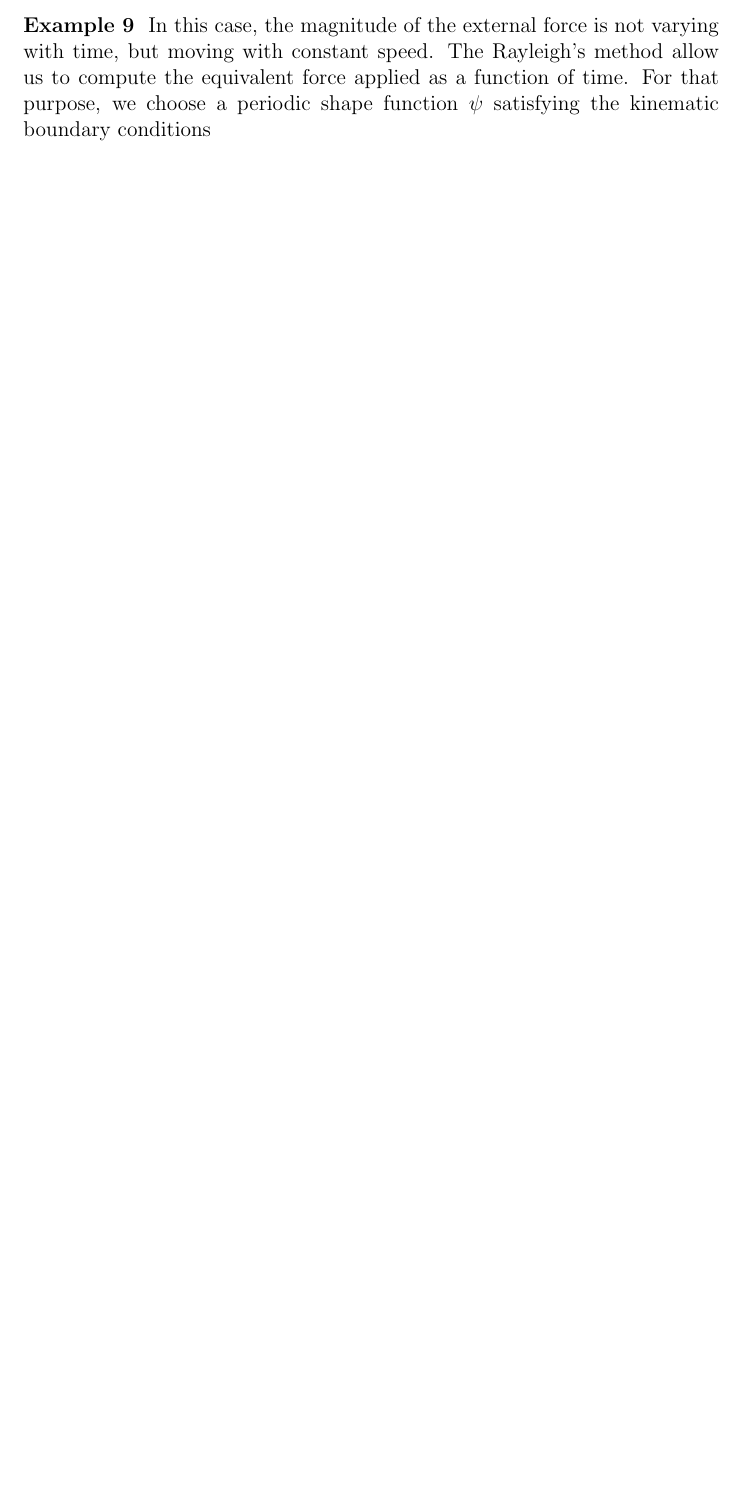
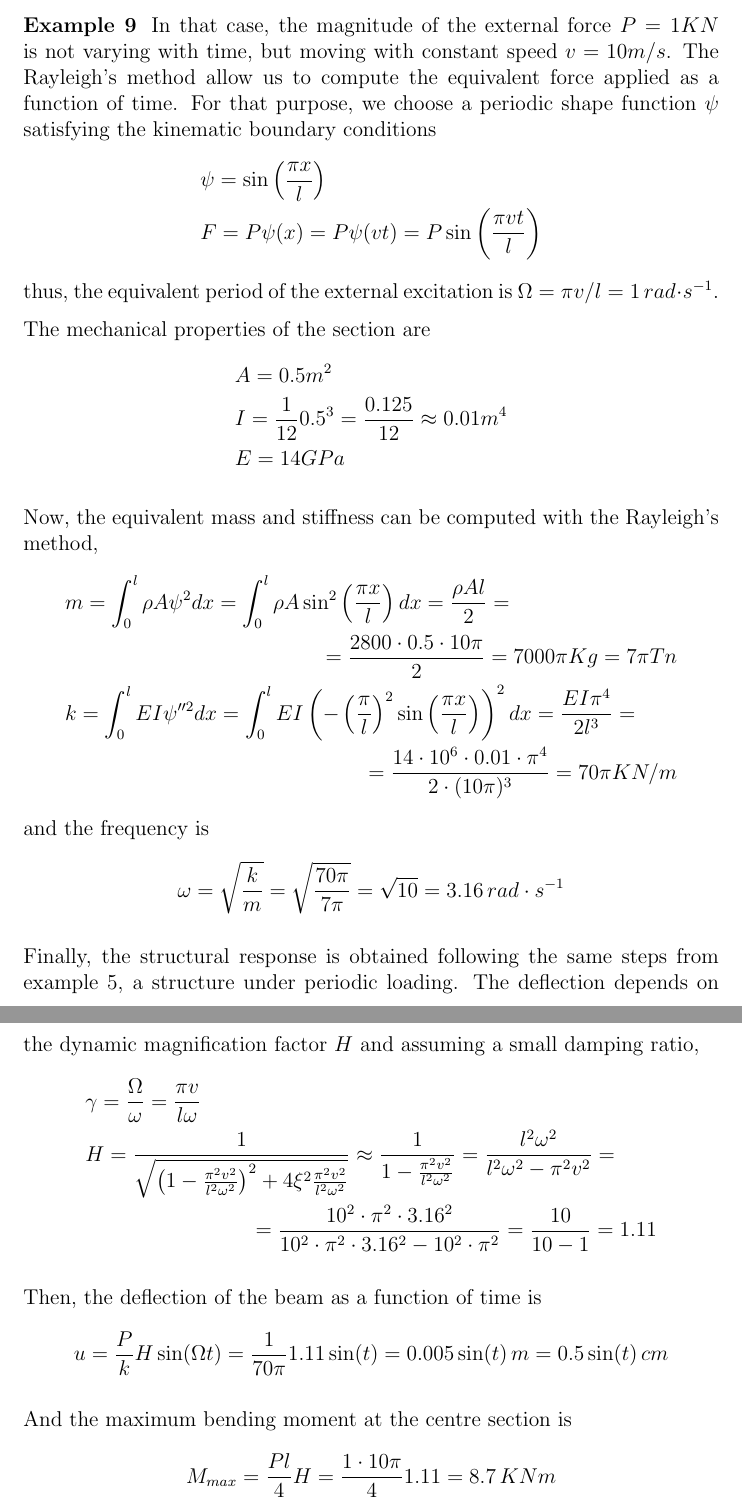
Before and after one commit to miguelmaso/dynamics, a LaTeX document (problems.tex): part of page 14 of 14 before the commit and two parts of pages 14 and 15 of 15 after it, the two joined at a grey line, cut so that both start at the same text, the shorter picture padded with empty space. Compiled offline with pdfLaTeX.

Commit message:
problem 9

```diff
--- a/problems.tex
+++ b/problems.tex
@@ -414,7 +416,50 @@ And the maximum displacement $u$ and stress $\sigma$ are
 
 
 \example{9}
-In this case, the magnitude of the external force is not varying with time, but moving with constant speed. The Rayleigh's method allow us to compute the equivalent force applied as a function of time. For that purpose, we choose a periodic shape function $\psi$ satisfying the kinematic boundary conditions
+In that case, the magnitude of the external force $P=1KN$ is not varying with time, but moving with constant speed $v=10m/s$. The Rayleigh's method allow us to compute the equivalent force applied as a function of time. For that purpose, we choose a periodic shape function $\psi$ satisfying the kinematic boundary conditions
+\begin{align*}
+&\psi = \sin\left(\frac{\pi x}{l}\right) \\
+&F = P\psi(x) = P\psi(vt) = P\sin\left(\frac{\pi vt}{l}\right)
+\end{align*}
+thus, the equivalent period of the external excitation is $\Omega = \pi v/l = 1\,rad\cdot s^{-1}$.
+
+The mechanical properties of the section are
+\begin{align*}
+&A = 0.5m^2 \\
+&I = \frac{1}{12}0.5^3 = \frac{0.125}{12} \approx 0.01 m^4\\
+&E = 14GPa
+\end{align*}
+
+Now, the equivalent mass and stiffness can be computed with the Rayleigh's method,
+\begin{align*}
+&m = \int_0^l \rho A\psi^2dx = \int_0^l \rho A\sin^2\left(\frac{\pi x}{l}\right)dx = \frac{\rho Al}{2} = \\
+& \pushright{= \frac{2800 \cdot 0.5 \cdot 10\pi}{2} = 7000\pi Kg = 7\pi Tn} \\
+&k = \int_0^l EI\psi''^2dx = \int_0^l EI\left(-\left(\frac{\pi}{l}\right)^2\sin\left(\frac{\pi x}{l}\right)\right)^2dx = \frac{EI\pi^4}{2l^3} = \qquad \\
+& \pushright{= \frac{14\cdot 10^6 \cdot 0.01 \cdot \pi^4}{2 \cdot (10\pi)^3} =
+70\pi KN/m}
+\end{align*}
+and the frequency is
+$$
+\omega = \sqrt{\frac{k}{m}} = \sqrt{\frac{70\pi}{7\pi}} = \sqrt{10} = 3.16\,rad\cdot s^{-1}
+$$
+
+Finally, the structural response is obtained following the same steps from example 5, a structure under periodic loading. The deflection depends on the dynamic magnification factor $H$ and assuming a small damping ratio,
+\begin{align*}
+&\gamma = \frac{\Omega}{\omega} = \frac{\pi v}{l\omega} \\
+&H = \frac{1}{\sqrt{\left(1-\frac{\pi^2v^2}{l^2\omega^2}\right)^2 + 4\xi^2\frac{\pi^2v^2}{l^2\omega^2}}} \approx \frac{1}{1-\frac{\pi^2v^2}{l^2\omega^2}} = \frac{l^2\omega^2}{l^2\omega^2-\pi^2v^2} = \qquad \\
+&\pushright{= \frac{10^2\cdot\pi^2\cdot 3.16^2}{10^2\cdot\pi^2\cdot 3.16^2 - 10^2\cdot\pi^2}
+= \frac{10}{10-1} = 1.11}
+\end{align*}
+
+Then, the deflection of the beam as a function of time is
+$$
+u = \frac{P}{k}H\sin(\Omega t) = \frac{1}{70\pi}1.11\sin(t) = 0.005\sin(t)\,m = 0.5\sin(t)\,cm
+$$
+
+And the maximum bending moment at the centre section is
+$$
+M_{max} = \frac{Pl}{4}H = \frac{1 \cdot 10\pi}{4}1.11 = 8.7\,KNm
+$$
 
 
 
```
Also changed, not shown: problems.tex (6 more changed lines).
